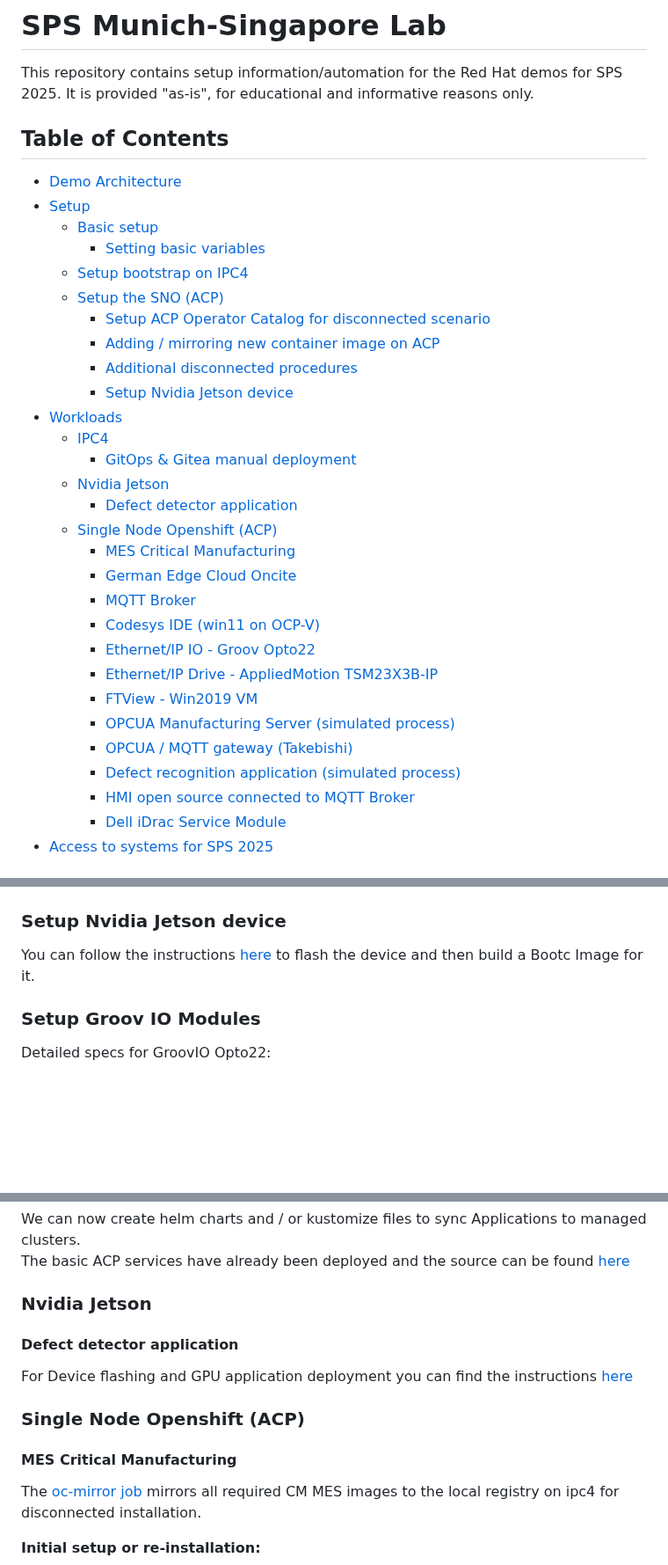
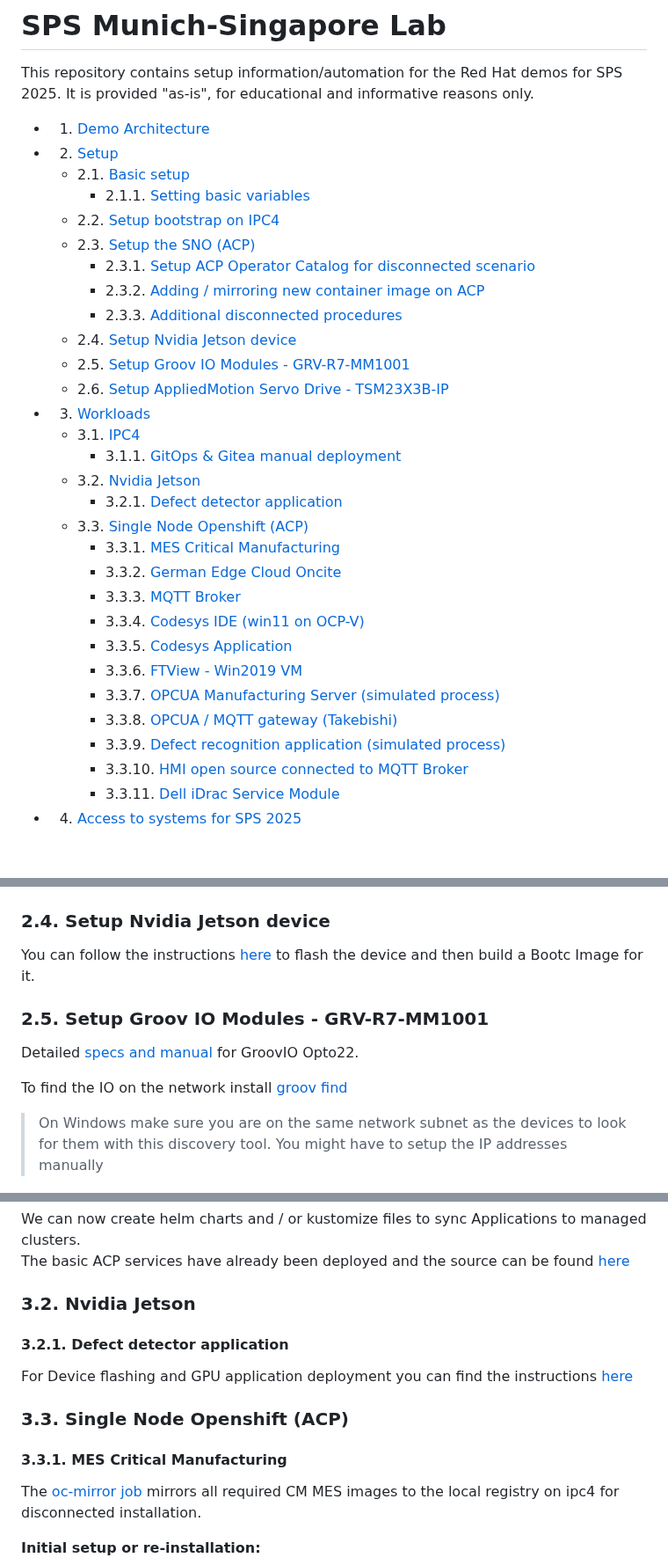
Before and after one commit to RedHatEdge/sps-2025, a Markdown page: README.md, 3 parts joined by grey strips. Shown at 88% size. Drawn GitHub-style; blank space fills up the shorter version.

```diff
--- a/README.md
+++ b/README.md
@@ -1,34 +1,40 @@
 # SPS Munich-Singapore Lab
 This repository contains setup information/automation for the Red Hat demos for SPS 2025. It is provided "as-is", for educational and informative reasons only.
 
-## Table of Contents
-- [Demo Architecture](#demo-architecture)
-- [Setup](#setup)
-  - [Basic setup](#basic-setup)
-    - [Setting basic variables](#setting-basic-variables)
-  - [Setup bootstrap on IPC4](#setup-bootstrap-on-ipc4)
-  - [Setup the SNO (ACP)](#setup-the-sno-acp)
-    - [Setup ACP Operator Catalog for disconnected scenario](#setup-acp-operator-catalog-for-disconnected-scenario)
-    - [Adding / mirroring new container image on ACP](#adding--mirroring-new-container-image-on-acp)
-    - [Additional disconnected procedures](#additional-disconnected-procedures)
-    - [Setup Nvidia Jetson device](#setup-nvidia-jetson-device)
-- [Workloads](#workloads)
-  - [IPC4](#ipc4)
-    - [GitOps & Gitea manual deployment](#gitops--gitea-manual-deployment)
-  - [Nvidia Jetson](#nvidia-jetson)
-    - [Defect detector application](#defect-detector-application)
-  - [Single Node Openshift (ACP)](#single-node-openshift-acp)
-    - [MES Critical Manufacturing](#mes-critical-manufacturing)
-    - [German Edge Cloud Oncite](#german-edge-cloud-oncite)
-    - [MQTT Broker](#mqtt-broker)
-    - [Codesys IDE (win11 on OCP-V)](#codesys-ide-win11-on-ocp-v)
-    - [Ethernet/IP IO - Groov Opto22](#ethernetip-io---groov-opto22)
-    - [Ethernet/IP Drive - AppliedMotion TSM23X3B-IP](#ethernetip-drive---appliedmotion-tsm23x3b-ip)
-    - [FTView - Win2019 VM](#ftview---win2019-vm)
-    - [OPCUA Manufacturing Server (simulated process)](#opcua-manufacturing-server-simulated-process)
-    - [OPCUA / MQTT gateway (Takebishi)](#opcua--mqtt-gateway-takebishi)
-    - [Defect recognition application (simulated process)](#defect-recognition-application-simulated-process)
-    - [HMI open source connected to MQTT Broker](#hmi-open-source-connected-to-mqtt-broker)
-    - [Dell iDrac Service Module](#dell-idrac-service-module)
-- [Access to systems for SPS 2025](#access-to-systems-for-sps-2025)
+<!-- vscode-markdown-toc -->
+* 1. [Demo Architecture](#DemoArchitecture)
+* 2. [Setup](#Setup)
+	* 2.1. [Basic setup](#Basicsetup)
+		* 2.1.1. [Setting basic variables](#Settingbasicvariables)
+	* 2.2. [Setup bootstrap on IPC4](#SetupbootstraponIPC4)
+	* 2.3. [Setup the SNO (ACP)](#SetuptheSNOACP)
+		* 2.3.1. [Setup ACP Operator Catalog for disconnected scenario](#SetupACPOperatorCatalogfordisconnectedscenario)
+		* 2.3.2. [Adding / mirroring new container image on ACP](#AddingmirroringnewcontainerimageonACP)
+		* 2.3.3. [Additional disconnected procedures](#Additionaldisconnectedprocedures)
+	* 2.4. [Setup Nvidia Jetson device](#SetupNvidiaJetsondevice)
+	* 2.5. [Setup Groov IO Modules - GRV-R7-MM1001](#SetupGroovIOModules-GRV-R7-MM1001)
+	* 2.6. [Setup AppliedMotion Servo Drive - TSM23X3B-IP](#SetupAppliedMotionServoDrive-TSM23X3B-IP)
+* 3. [Workloads](#Workloads)
+	* 3.1. [IPC4](#IPC4)
+		* 3.1.1. [GitOps & Gitea manual deployment](#GitOpsGiteamanualdeployment)
+	* 3.2. [Nvidia Jetson](#NvidiaJetson)
+		* 3.2.1. [Defect detector application](#Defectdetectorapplication)
+	* 3.3. [Single Node Openshift (ACP)](#SingleNodeOpenshiftACP)
+		* 3.3.1. [MES Critical Manufacturing](#MESCriticalManufacturing)
+		* 3.3.2. [German Edge Cloud Oncite](#GermanEdgeCloudOncite)
+		* 3.3.3. [MQTT Broker](#MQTTBroker)
+		* 3.3.4. [Codesys IDE (win11 on OCP-V)](#CodesysIDEwin11onOCP-V)
+		* 3.3.5. [Codesys Application](#CodesysApplication)
+		* 3.3.6. [FTView - Win2019 VM](#FTView-Win2019VM)
+		* 3.3.7. [OPCUA Manufacturing Server (simulated process)](#OPCUAManufacturingServersimulatedprocess)
+		* 3.3.8. [OPCUA / MQTT gateway (Takebishi)](#OPCUAMQTTgatewayTakebishi)
+		* 3.3.9. [Defect recognition application (simulated process)](#Defectrecognitionapplicationsimulatedprocess)
+		* 3.3.10. [HMI open source connected to MQTT Broker](#HMIopensourceconnectedtoMQTTBroker)
+		* 3.3.11. [Dell iDrac Service Module](#DelliDracServiceModule)
+* 4. [Access to systems for SPS 2025](#AccesstosystemsforSPS2025)
+<!-- vscode-markdown-toc-config
+	numbering=true
+	autoSave=true
+	/vscode-markdown-toc-config -->
+<!-- /vscode-markdown-toc -->
 
@@ -331,10 +337,14 @@ Some additional tweaks:
 - Flightctl manages IPC4 itself
   ![alt text](image-4.png)
 
-### Setup Nvidia Jetson device
+###  2.4. <a name='SetupNvidiaJetsondevice'></a>Setup Nvidia Jetson device
 You can follow the instructions [here](https://github.com/lucamaf/edge-defect-detector#flashing-your-nvidia-device-to-latest-jetpack) to flash the device and then build a Bootc Image for it.
 
-### Setup Groov IO Modules
-Detailed specs for GroovIO Opto22:
+###  2.5. <a name='SetupGroovIOModules-GRV-R7-MM1001'></a>Setup Groov IO Modules - GRV-R7-MM1001
+Detailed [specs and manual](workloads/ETH-IP-IO-Module/2324_groov_RIO_Users_Guide.pdf) for GroovIO Opto22.
+
+To find the IO on the network install [groov find](workloads/ETH-IP-IO-Module/groovFind.exe)
+
+> On Windows make sure you are on the same network subnet as the devices to look for them with this discovery tool. You might have to setup the IP addresses manually
 
 ![alt text](image-6.png)
@@ -419,13 +444,13 @@ In case you want to deploy applications across different spoke / managed cluster
 We can now create helm charts and / or kustomize files to sync Applications to managed clusters.
 The basic ACP services have already been deployed and the source can be found [here](https://github.com/RedHatEdge/acp-standard-services-public/tree/dev)
 
-### Nvidia Jetson
-#### Defect detector application
+###  3.2. <a name='NvidiaJetson'></a>Nvidia Jetson
+####  3.2.1. <a name='Defectdetectorapplication'></a>Defect detector application
 For Device flashing and GPU application deployment you can find the instructions [here](https://github.com/lucamaf/edge-defect-detector)
 
 
-### Single Node Openshift (ACP)
-#### MES Critical Manufacturing
+###  3.3. <a name='SingleNodeOpenshiftACP'></a>Single Node Openshift (ACP)
+####  3.3.1. <a name='MESCriticalManufacturing'></a>MES Critical Manufacturing
 
 The [oc-mirror job](images/ipc4/oc-mirror/) mirrors all required CM MES images to the local registry on ipc4 for disconnected installation.
 
```
Also changed, not shown: other parts of README.md (+48 -34 lines), workloads/Codesys/CODESYS-Workflow.md (added, +128 -0 lines), image-15.png (added), 1 other file.
